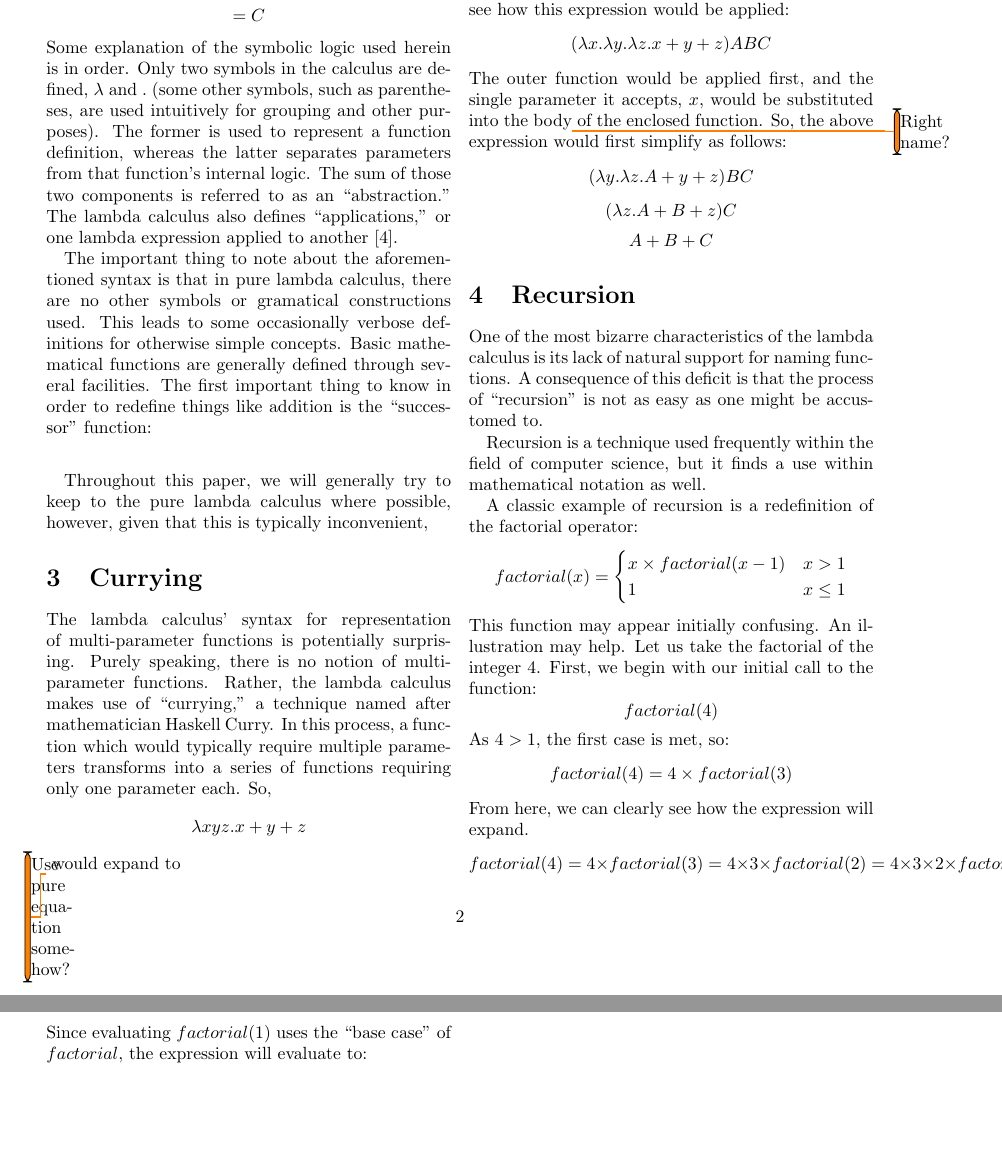
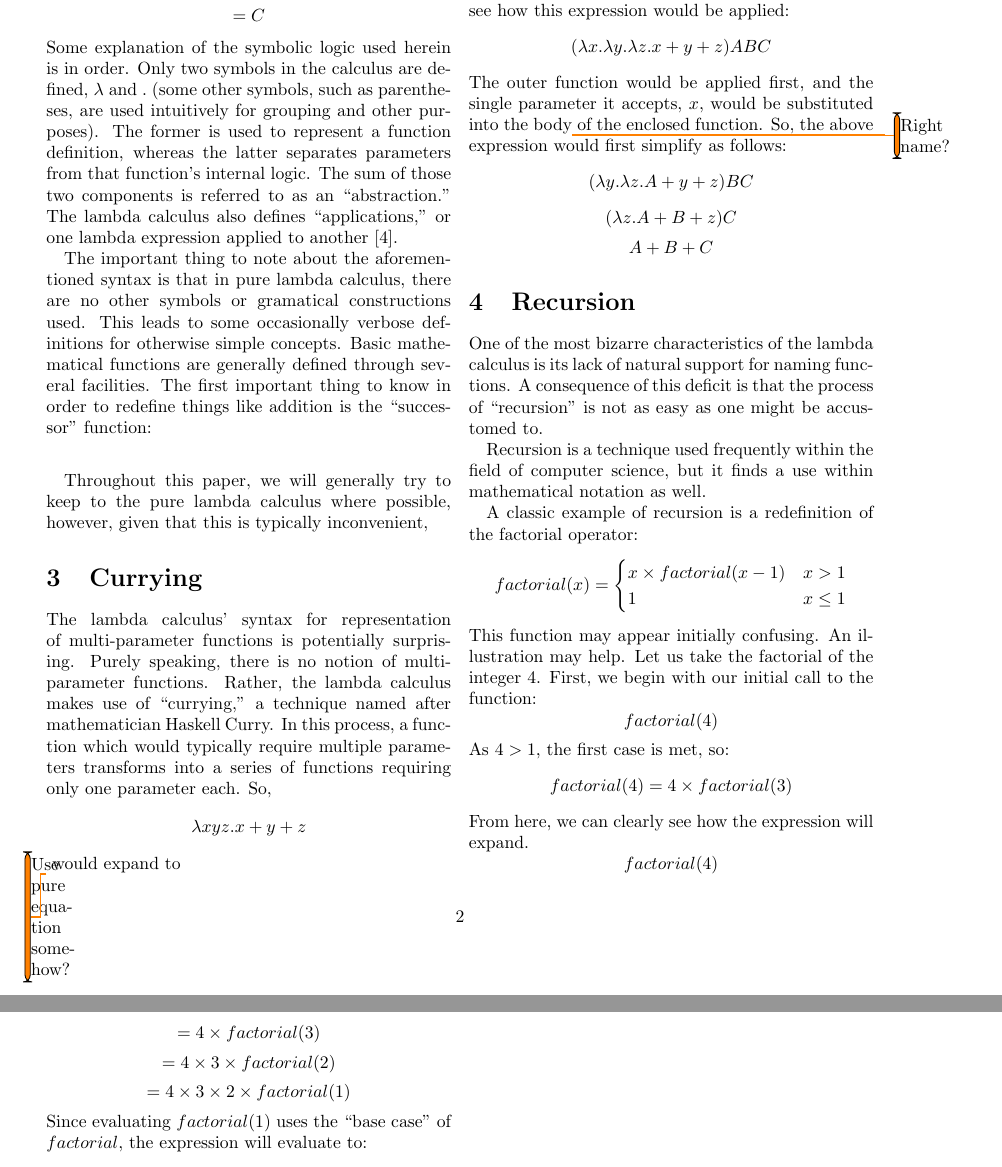
Before and after one commit to ErikBoesen/ia_math, a LaTeX paper (ia.tex): two parts of pages 2 and 3 of 3, joined at a grey line, cut so that both start at the same text, the shorter picture padded with empty space. Compiled offline with pdfLaTeX.

Commit message:
Spread out factorials to avoid overflowing twocolumn layout

```diff
--- a/ia.tex
+++ b/ia.tex
@@ -70,7 +70,10 @@ $$factorial(4)$$
 As $4>1$, the first case is met, so:
 $$factorial(4)=4\times factorial(3)$$
 From here, we can clearly see how the expression will expand.
-$$factorial(4)=4\times factorial(3)=4\times 3\times factorial(2)=4\times 3\times 2\times factorial(1)$$
+$$factorial(4)$$
+$$=4\times factorial(3)$$
+$$=4\times 3\times factorial(2)$$
+$$=4\times 3\times 2\times factorial(1)$$
 Since evaluating $factorial(1)$ uses the ``base case'' of $factorial$, the expression will evaluate to:
 $$4\times 3\times 2\times 1=24$$
 
```
